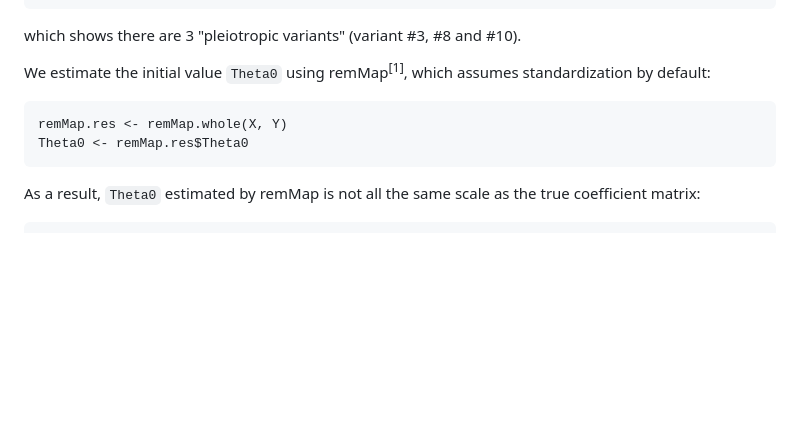
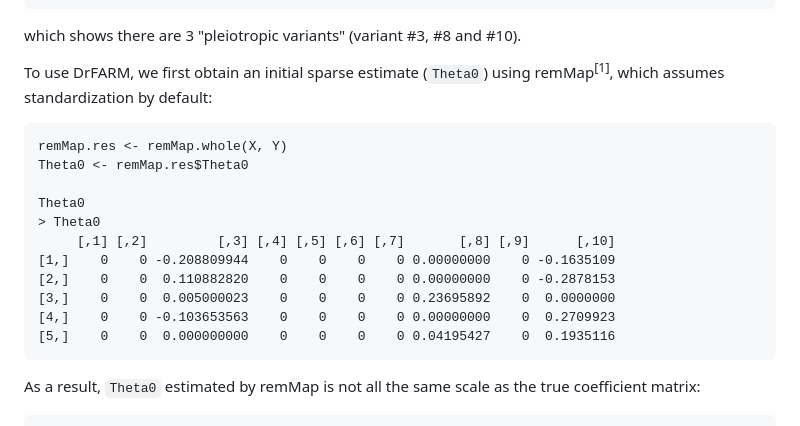
Before and after one commit to lapsumchan/drfarm, a Markdown page: README.md, the part around the change. Drawn GitHub-style; blank space fills up the shorter version.

````diff
--- a/README.md
+++ b/README.md
@@ -60,10 +60,19 @@ You can inspect it directly:
 ```
 which shows there are 3 "pleiotropic variants" (variant #3, #8 and #10).
 
-We estimate the initial value `Theta0` using remMap<sup>[1]</sup>, which assumes standardization by default:
+To use DrFARM, we first obtain an initial sparse estimate (`Theta0`) using remMap<sup>[1]</sup>, which assumes standardization by default:
 ```
 remMap.res <- remMap.whole(X, Y)
 Theta0 <- remMap.res$Theta0
+
+Theta0
+> Theta0
+     [,1] [,2]         [,3] [,4] [,5] [,6] [,7]       [,8] [,9]      [,10]
+[1,]    0    0 -0.208809944    0    0    0    0 0.00000000    0 -0.1635109
+[2,]    0    0  0.110882820    0    0    0    0 0.00000000    0 -0.2878153
+[3,]    0    0  0.005000023    0    0    0    0 0.23695892    0  0.0000000
+[4,]    0    0 -0.103653563    0    0    0    0 0.00000000    0  0.2709923
+[5,]    0    0  0.000000000    0    0    0    0 0.04195427    0  0.1935116
 ```
 As a result, `Theta0` estimated by remMap is not all the same scale as the true coefficient matrix:
 ```
````
